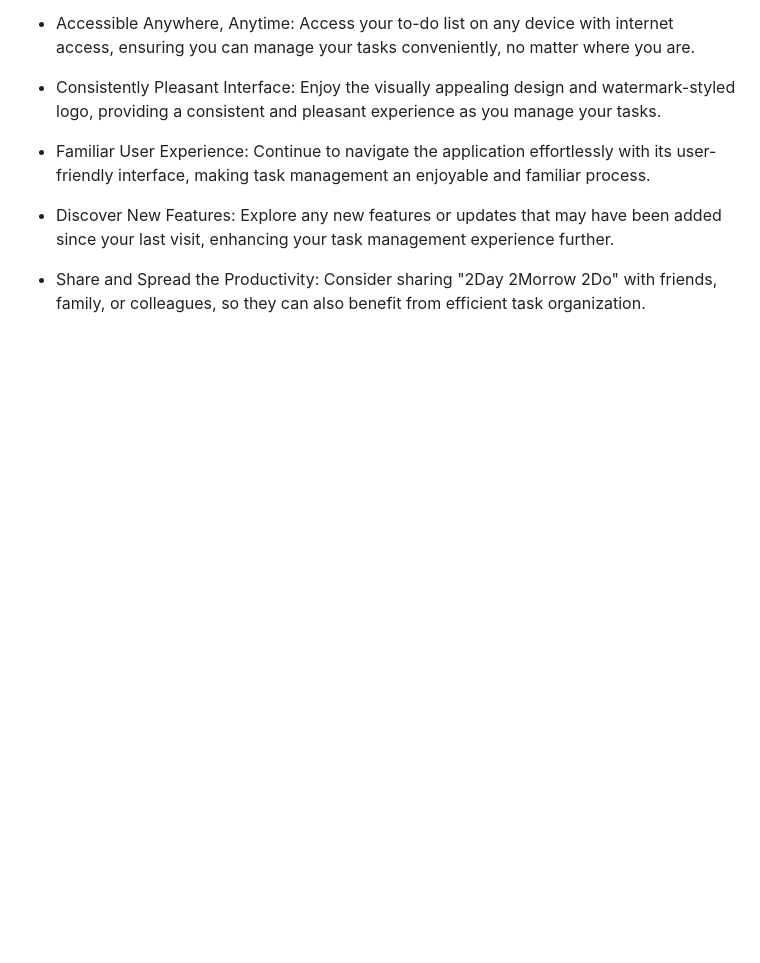
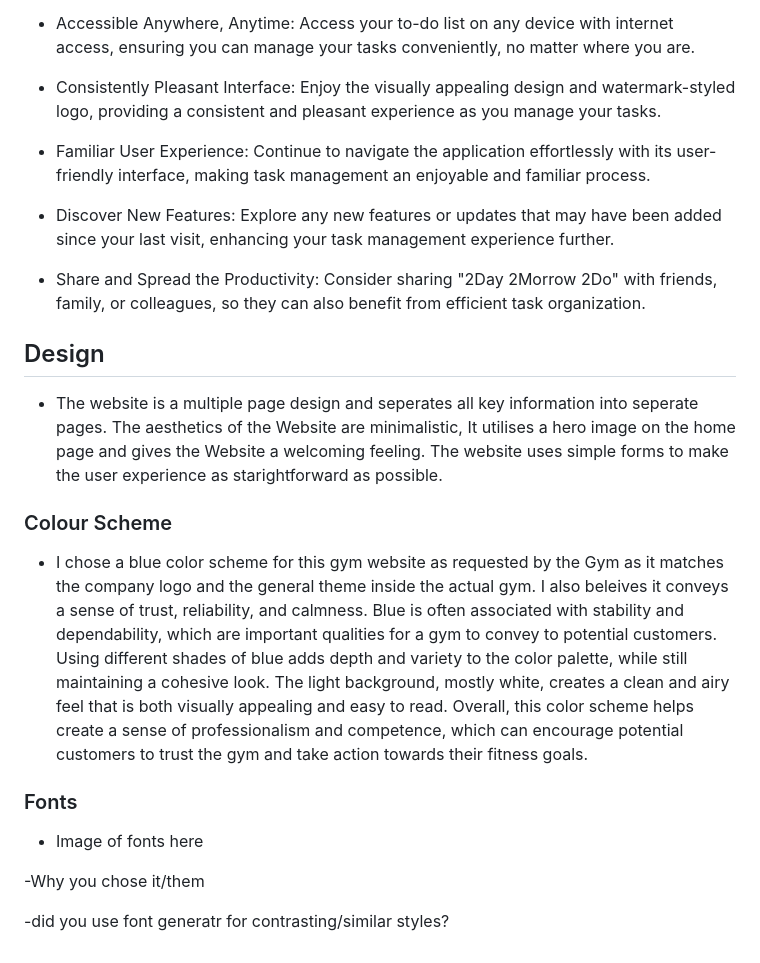
Before and after one commit to lewisjones37/MSP2_to-do-list, a Markdown page: README.md, the part around the change. Drawn GitHub-style; blank space fills up the shorter version.

Commit message:
add font section to READme need to complete when decided fully on font

```diff
--- a/README.md
+++ b/README.md
@@ -131,3 +131,19 @@ These returning visitor goals reinforce the positive experience and benefits tha
 - Discover New Features: Explore any new features or updates that may have been added since your last visit, enhancing your task management experience further.
 
 - Share and Spread the Productivity: Consider sharing "2Day 2Morrow 2Do" with friends, family, or colleagues, so they can also benefit from efficient task organization.
+
+
+## Design
+- The website is a multiple page design and seperates all key information into seperate pages. The aesthetics of the Website are minimalistic, It utilises a hero image on the home page and gives the Website a welcoming feeling. The website uses simple forms to make the user experience as starightforward as possible.
+
+### Colour Scheme
+
+- I chose a blue color scheme for this gym website as requested by the Gym as it matches the company logo and the general theme inside the actual gym. I also beleives it conveys a sense of trust, reliability, and calmness. Blue is often associated with stability and dependability, which are important qualities for a gym to convey to potential customers. Using different shades of blue adds depth and variety to the color palette, while still maintaining a cohesive look. The light background, mostly white, creates a clean and airy feel that is both visually appealing and easy to read. Overall, this color scheme helps create a sense of professionalism and competence, which can encourage potential customers to trust the gym and take action towards their fitness goals.
+
+### Fonts
+
+- Image of fonts here
+
+-Why you chose it/them
+
+-did you use font generatr for contrasting/similar styles?
```
